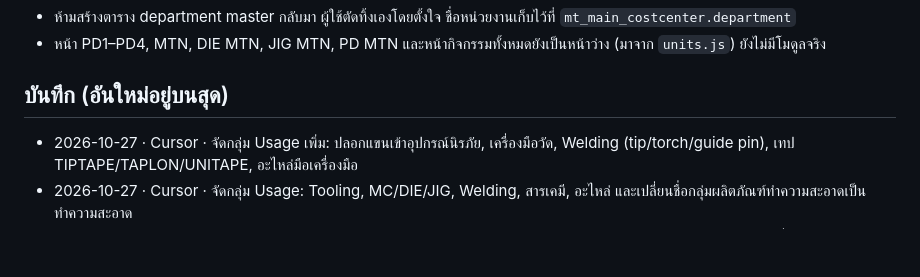
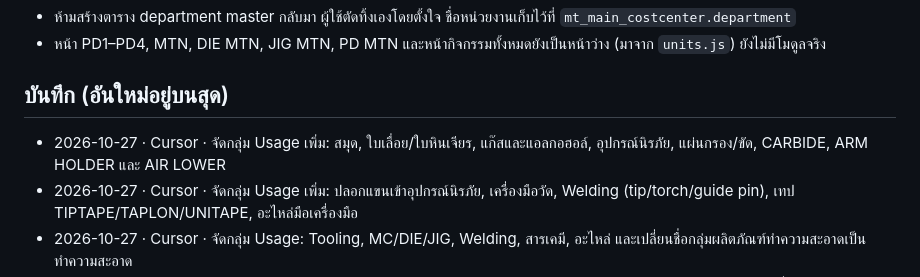
Before and after one commit to tsat4/TSAT4-SMF, a Markdown page: docs/HANDOFF.md, the part around the change. GitHub-like rendering; blank space fills up the shorter version.

Commit message:
Record usage groups for books, saws, gases, safety gear, pads, carbide, and weld holders.

```diff
--- a/docs/HANDOFF.md
+++ b/docs/HANDOFF.md
@@ -23,6 +23,7 @@
 
 ## บันทึก (อันใหม่อยู่บนสุด)
 
+- 2026-10-27 · Cursor · จัดกลุ่ม Usage เพิ่ม: สมุด, ใบเลื่อย/ใบหินเจียร, แก๊สและแอลกอฮอล์, อุปกรณ์นิรภัย, แผ่นกรอง/ขัด, CARBIDE, ARM HOLDER และ AIR LOWER
 - 2026-10-27 · Cursor · จัดกลุ่ม Usage เพิ่ม: ปลอกแขนเข้าอุปกรณ์นิรภัย, เครื่องมือวัด, Welding (tip/torch/guide pin), เทป TIPTAPE/TAPLON/UNITAPE, อะไหล่มือเครื่องมือ
 - 2026-10-27 · Cursor · จัดกลุ่ม Usage: Tooling, MC/DIE/JIG, Welding, สารเคมี, อะไหล่ และเปลี่ยนชื่อกลุ่มผลิตภัณฑ์ทำความสะอาดเป็นทำความสะอาด
 - 2026-10-27 · Cursor · หน้าสั่งจอง Usage เลือก cost center ในหน่วยงาน แล้ววางรหัสรายการกับจำนวนหลายแถว ระบบเติมชื่อและหน่วยให้ก่อนบันทึก
```
